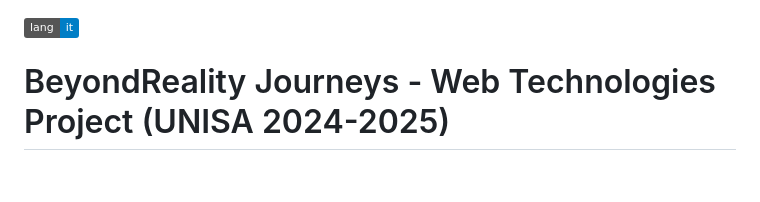
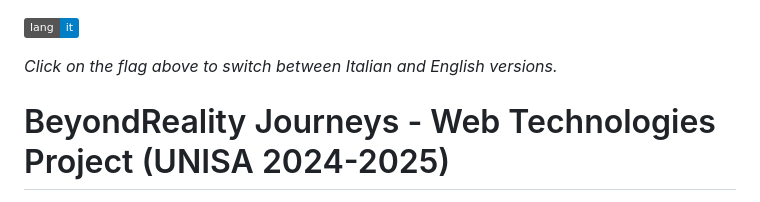
Before and after one commit to CupoMeridio/Sito-di-viaggi---Tecnologie-Web---UNISA-2024-2025, a Markdown page: README.md, the part around the change. Drawn GitHub-style; badges without logos; blank space fills up the shorter version.

```diff
--- a/README.md
+++ b/README.md
@@ -1,4 +1,6 @@
 [![it](https://img.shields.io/badge/lang-it-blue.svg)](https://github.com/CupoMeridio/Sito-di-viaggi---Tecnologie-Web---UNISA-2024-2025/blob/main/README.it.md)
+
+*Click on the flag above to switch between Italian and English versions.*
 
 # BeyondReality Journeys - Web Technologies Project (UNISA 2024-2025)
 <img width="1213" height="454" alt="Image 2026-04-03 173918" src="https://github.com/user-attachments/assets/182d6dfa-36cd-41cc-8090-22a0af62a9fc" />
```
Also changed, not shown: README.it.md (+2 -0 lines).
